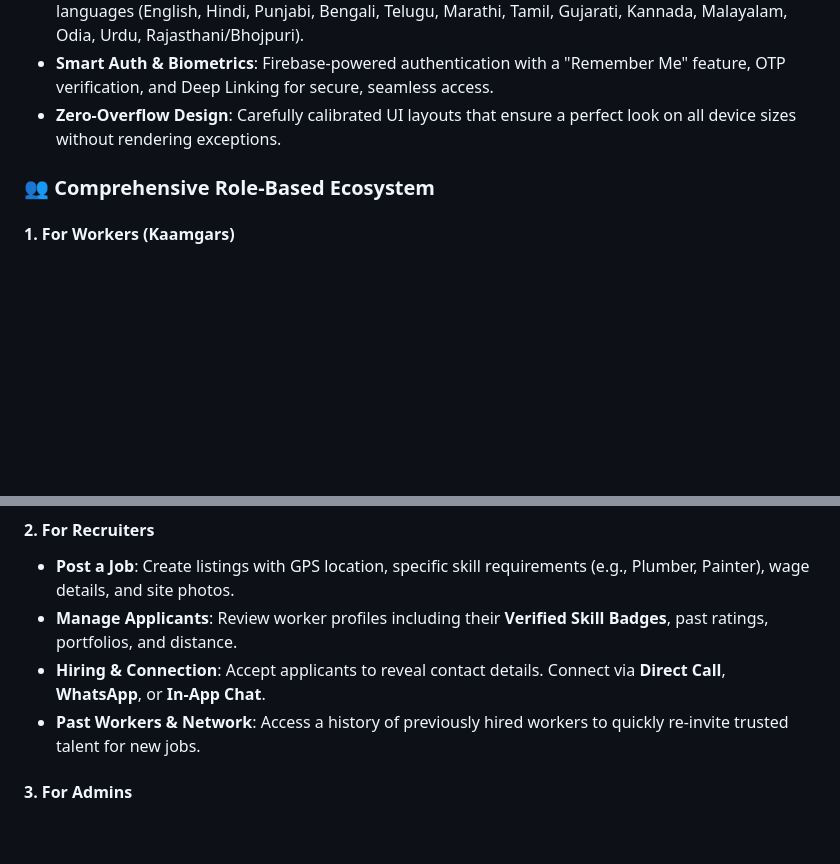
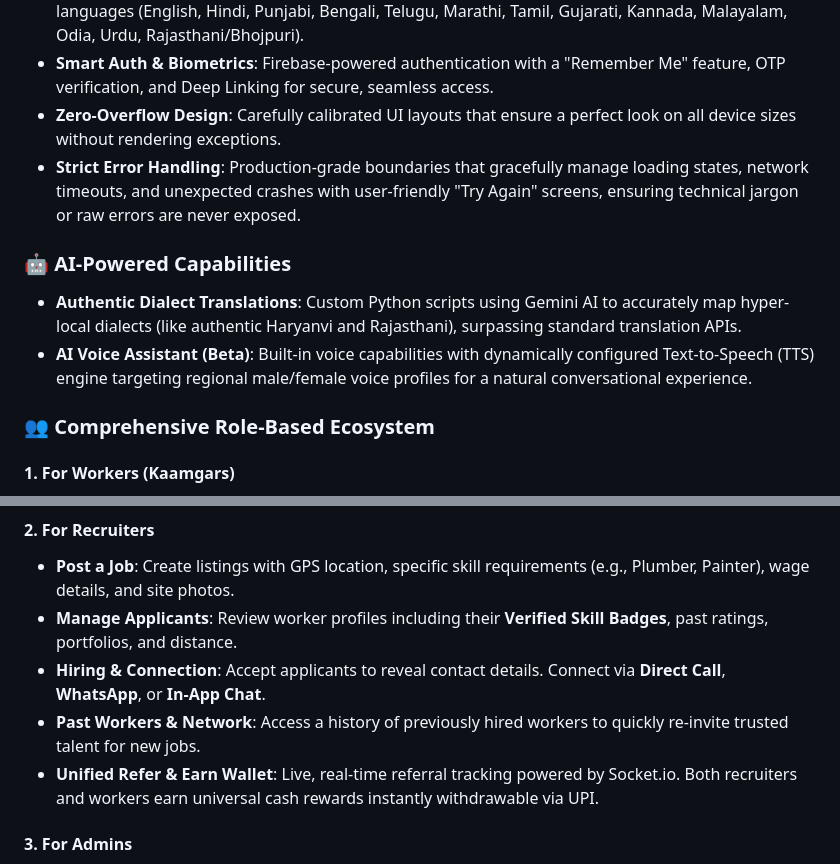
Before and after one commit to Ankityadav0018/kaamkaaz, a Markdown page: README.md, 2 parts joined by grey strips. GitHub-like rendering; blank space fills up the shorter version.

Commit message:
Update README with AI features, Error Handling policies, and real-time Wallet enhancements

```diff
--- a/README.md
+++ b/README.md
@@ -20,6 +20,11 @@ Unlike dispatch platforms, Kaamkaaz is an intermediary **job board + matchmaking
 - **Dynamic Localization (13 Languages)**: Full I18n support across the entire app for 13 Indian languages (English, Hindi, Punjabi, Bengali, Telugu, Marathi, Tamil, Gujarati, Kannada, Malayalam, Odia, Urdu, Rajasthani/Bhojpuri).
 - **Smart Auth & Biometrics**: Firebase-powered authentication with a "Remember Me" feature, OTP verification, and Deep Linking for secure, seamless access.
 - **Zero-Overflow Design**: Carefully calibrated UI layouts that ensure a perfect look on all device sizes without rendering exceptions.
+- **Strict Error Handling**: Production-grade boundaries that gracefully manage loading states, network timeouts, and unexpected crashes with user-friendly "Try Again" screens, ensuring technical jargon or raw errors are never exposed.
+
+### 🤖 AI-Powered Capabilities
+- **Authentic Dialect Translations**: Custom Python scripts using Gemini AI to accurately map hyper-local dialects (like authentic Haryanvi and Rajasthani), surpassing standard translation APIs.
+- **AI Voice Assistant (Beta)**: Built-in voice capabilities with dynamically configured Text-to-Speech (TTS) engine targeting regional male/female voice profiles for a natural conversational experience.
 
 ### 👥 Comprehensive Role-Based Ecosystem
 #### 1. For Workers (Kaamgars)
@@ -35,6 +40,7 @@ Unlike dispatch platforms, Kaamkaaz is an intermediary **job board + matchmaking
 - **Manage Applicants**: Review worker profiles including their **Verified Skill Badges**, past ratings, portfolios, and distance.
 - **Hiring & Connection**: Accept applicants to reveal contact details. Connect via **Direct Call**, **WhatsApp**, or **In-App Chat**.
 - **Past Workers & Network**: Access a history of previously hired workers to quickly re-invite trusted talent for new jobs.
+- **Unified Refer & Earn Wallet**: Live, real-time referral tracking powered by Socket.io. Both recruiters and workers earn universal cash rewards instantly withdrawable via UPI.
 
 #### 3. For Admins
 - **Analytics Dashboard**: Real-time visualization of platform health, registration trends, and job distribution.
```
